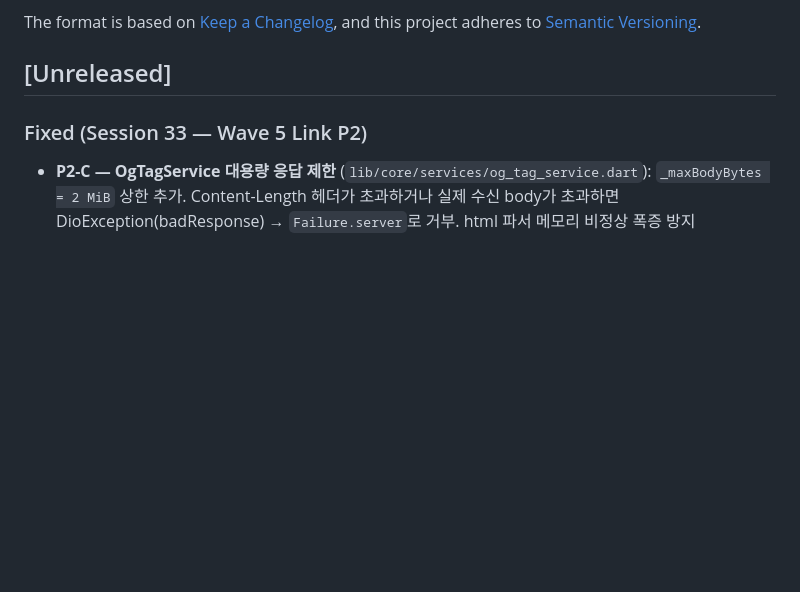
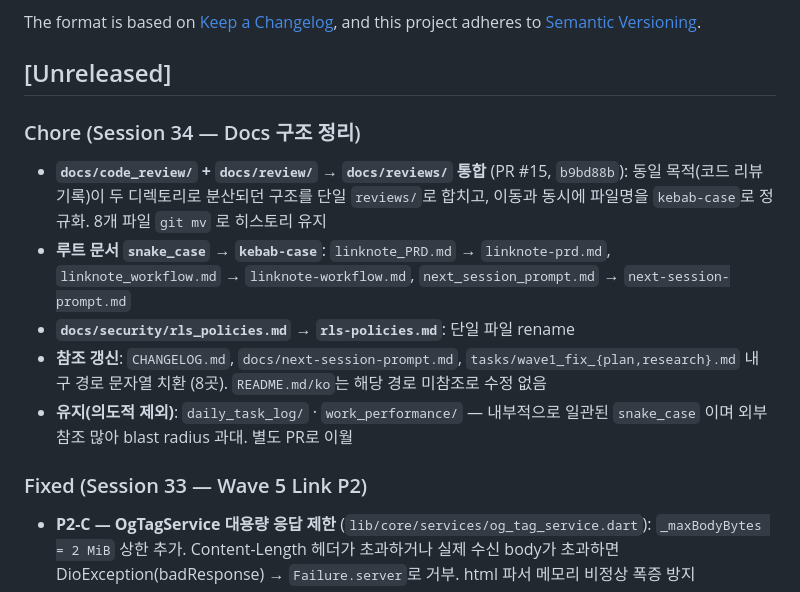
Before and after one commit to kaywalker91/LinkNote, a Markdown page: CHANGELOG.md, the part around the change. Rendered like a GitHub page; blank space fills up the shorter version.

```diff
--- a/CHANGELOG.md
+++ b/CHANGELOG.md
@@ -6,6 +6,14 @@ The format is based on [Keep a Changelog](https://keepachangelog.com/en/1.1.0/),
 and this project adheres to [Semantic Versioning](https://semver.org/spec/v2.0.0.html).
 
 ## [Unreleased]
+
+### Chore (Session 34 — Docs 구조 정리)
+
+- **`docs/code_review/` + `docs/review/` → `docs/reviews/` 통합** (PR #15, `b9bd88b`): 동일 목적(코드 리뷰 기록)이 두 디렉토리로 분산되던 구조를 단일 `reviews/`로 합치고, 이동과 동시에 파일명을 `kebab-case`로 정규화. 8개 파일 `git mv` 로 히스토리 유지
+- **루트 문서 `snake_case` → `kebab-case`**: `linknote_PRD.md` → `linknote-prd.md`, `linknote_workflow.md` → `linknote-workflow.md`, `next_session_prompt.md` → `next-session-prompt.md`
+- **`docs/security/rls_policies.md` → `rls-policies.md`**: 단일 파일 rename
+- **참조 갱신**: `CHANGELOG.md`, `docs/next-session-prompt.md`, `tasks/wave1_fix_{plan,research}.md` 내 구 경로 문자열 치환 (8곳). `README.md/ko`는 해당 경로 미참조로 수정 없음
+- **유지(의도적 제외)**: `daily_task_log/` · `work_performance/` — 내부적으로 일관된 `snake_case` 이며 외부 참조 많아 blast radius 과대. 별도 PR로 이월
 
 ### Fixed (Session 33 — Wave 5 Link P2)
 
```
Also changed, not shown: docs/daily_task_log/2026-04-18_session34.md (added, +91 -0 lines), docs/next-session-prompt.md (+32 -19 lines).
